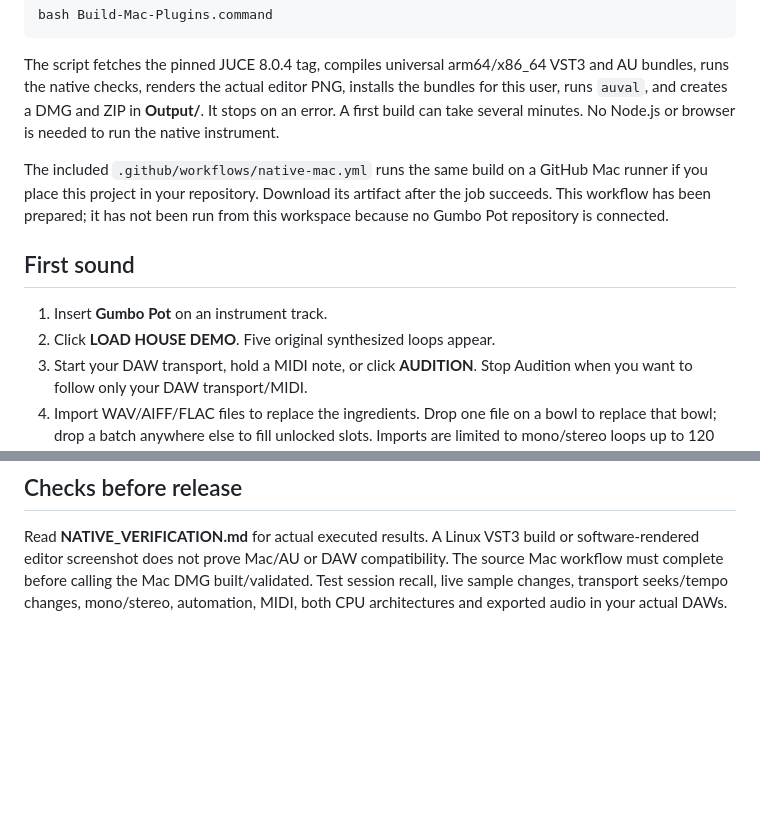
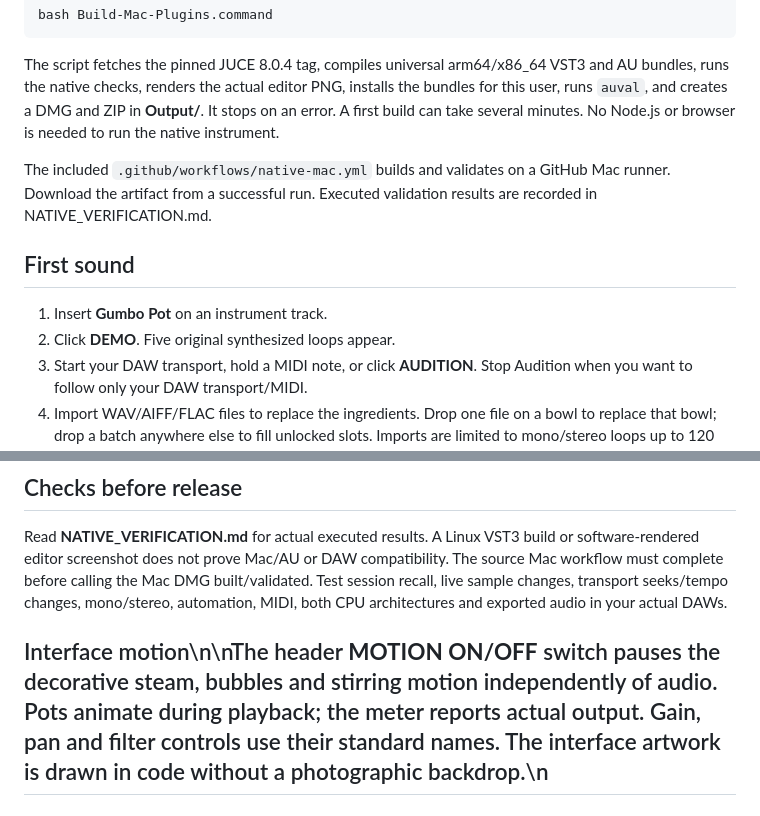
Before and after one commit to trendyspenders-hub/gumbopot, a Markdown page: INSTALL_NATIVE.md, 2 parts joined by grey strips. Drawn GitHub-style; blank space fills up the shorter version.

Commit message:
Document custom native controls and motion switch

```diff
--- a/INSTALL_NATIVE.md
+++ b/INSTALL_NATIVE.md
@@ -20,12 +20,12 @@ bash Build-Mac-Plugins.command
 
 The script fetches the pinned JUCE 8.0.4 tag, compiles universal arm64/x86_64 VST3 and AU bundles, runs the native checks, renders the actual editor PNG, installs the bundles for this user, runs `auval`, and creates a DMG and ZIP in **Output/**. It stops on an error. A first build can take several minutes. No Node.js or browser is needed to run the native instrument.
 
-The included `.github/workflows/native-mac.yml` runs the same build on a GitHub Mac runner if you place this project in your repository. Download its artifact after the job succeeds. This workflow has been prepared; it has not been run from this workspace because no Gumbo Pot repository is connected.
+The included `.github/workflows/native-mac.yml` builds and validates on a GitHub Mac runner. Download the artifact from a successful run. Executed validation results are recorded in NATIVE_VERIFICATION.md.
 
 ## First sound
 
 1. Insert **Gumbo Pot** on an instrument track.
-2. Click **LOAD HOUSE DEMO**. Five original synthesized loops appear.
+2. Click **DEMO**. Five original synthesized loops appear.
 3. Start your DAW transport, hold a MIDI note, or click **AUDITION**. Stop Audition when you want to follow only your DAW transport/MIDI.
 4. Import WAV/AIFF/FLAC files to replace the ingredients. Drop one file on a bowl to replace that bowl; drop a batch anywhere else to fill unlocked slots. Imports are limited to mono/stereo loops up to 120 seconds and 12 million frames per sample.
 5. Source BPM is parsed from numeric filename tokens; otherwise it defaults to 120. Pre-analyzed stack JSON files can supply exact per-layer BPM. This native release has no automatic BPM/key detection. Tempo synchronization is resampling, so pitch changes with tempo.
@@ -40,3 +40,5 @@ The native instrument does not embed the Splice login/client yet. **OPEN SPLICE
 ## Checks before release
 
 Read **NATIVE_VERIFICATION.md** for actual executed results. A Linux VST3 build or software-rendered editor screenshot does not prove Mac/AU or DAW compatibility. The source Mac workflow must complete before calling the Mac DMG built/validated. Test session recall, live sample changes, transport seeks/tempo changes, mono/stereo, automation, MIDI, both CPU architectures and exported audio in your actual DAWs.
+
+## Interface motion\n\nThe header **MOTION ON/OFF** switch pauses the decorative steam, bubbles and stirring motion independently of audio. Pots animate during playback; the meter reports actual output. Gain, pan and filter controls use their standard names. The interface artwork is drawn in code without a photographic backdrop.\n
```
